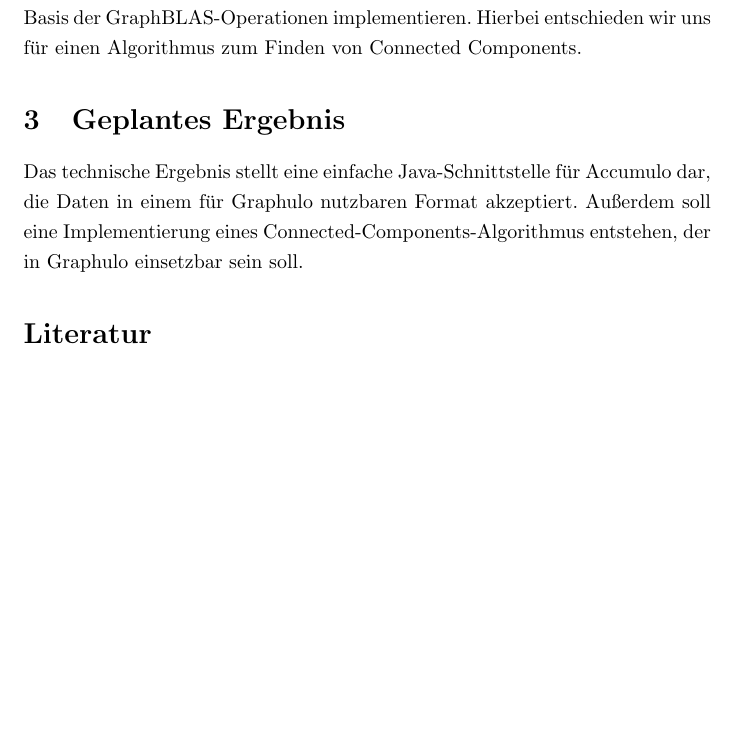
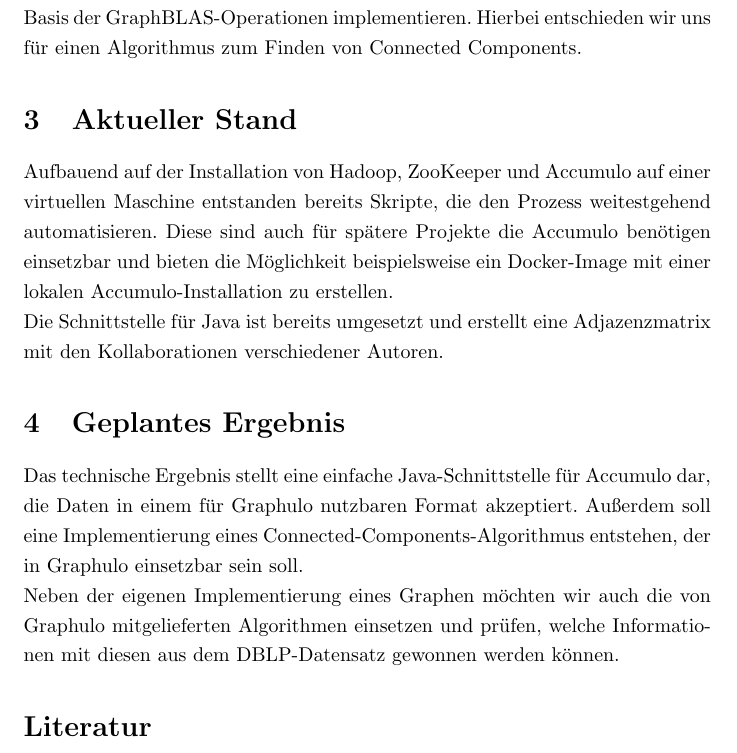
Before and after one commit to ScaDS/dblp-graphulo, a LaTeX document (doc/Entwurfsdokument/entwurfsdokument.tex): part of page 2 of 2, cut so that both start at the same text, the shorter picture padded with empty space. Compiled offline with pdfLaTeX; an older LaTeX class or package is replaced by its successor.

Commit message:
entwurfsdokument überarbeitet

```diff
--- a/doc/Entwurfsdokument/entwurfsdokument.tex
+++ b/doc/Entwurfsdokument/entwurfsdokument.tex
@@ -47,12 +47,20 @@
 Graphulo bietet neben Basismatrixoperationen bereits einige beispielhafte Graphalgorithmen an. Zuerst möchten wir versuchen, mithilfe dieser den Datensatz zu analysieren. Weitergehend möchten wir selbst einen Graphalgorithmus auf Basis der GraphBLAS-Operationen implementieren. Hierbei entschieden wir uns für einen Algorithmus zum Finden von Connected Components.
 
 
+\section{Aktueller Stand}
+
+Aufbauend auf der Installation von Hadoop, ZooKeeper und Accumulo auf einer virtuellen Maschine entstanden bereits Skripte, die den Prozess weitestgehend automatisieren. Diese sind auch für spätere Projekte die Accumulo benötigen einsetzbar und bieten die Möglichkeit beispielsweise ein Docker-Image mit einer lokalen Accumulo-Installation zu erstellen.
+
+Die Schnittstelle für Java ist bereits umgesetzt und erstellt eine Adjazenzmatrix mit den Kollaborationen verschiedener Autoren.
+
+
 \section{Geplantes Ergebnis}
 
 %TODO das nichttechnische ergebnis...
 
 Das technische Ergebnis stellt eine einfache Java-Schnittstelle für Accumulo dar, die Daten in einem für Graphulo nutzbaren Format akzeptiert. Außerdem soll eine Implementierung eines Connected-Components-Algorithmus entstehen, der in Graphulo einsetzbar sein soll.
 
+Neben der eigenen Implementierung eines Graphen möchten wir auch die von Graphulo mitgelieferten Algorithmen einsetzen und prüfen, welche Informationen mit diesen aus dem DBLP-Datensatz gewonnen werden können.
 
 
 \begin{thebibliography}{laengste Labelbreite}
```
Also changed, not shown: doc/Entwurfsdokument/entwurfsdokument.pdf.
